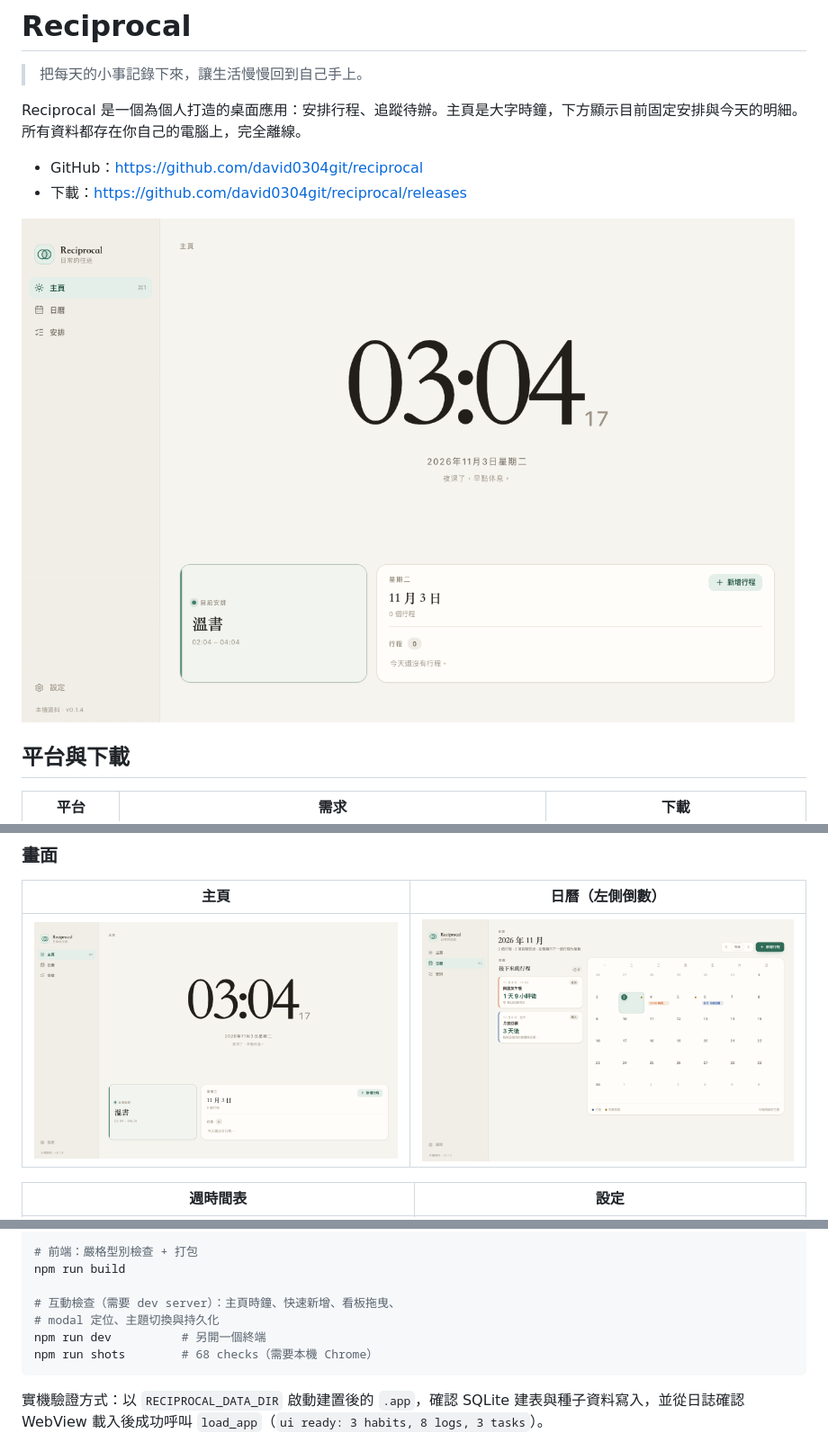
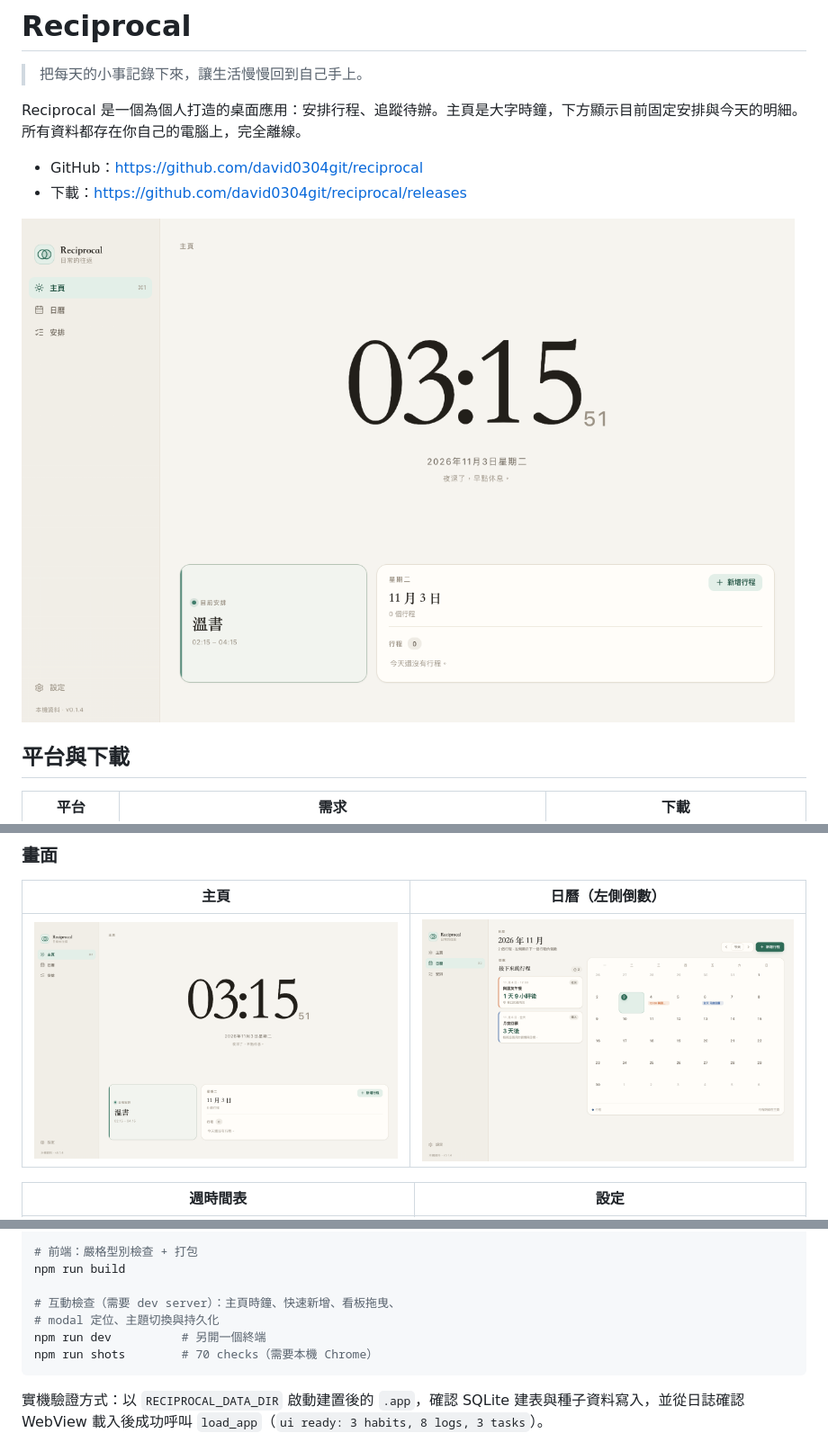
Before and after one commit to david0304git/reciprocal, a Markdown page: README.md, 3 parts joined by grey strips. Shown at 90% size. Rendered like a GitHub page; pictures changed too: docs/screenshots/calendar.png, docs/screenshots/today.png.

````diff
--- a/README.md
+++ b/README.md
@@ -195,7 +195,7 @@ npm run build
 # 互動檢查（需要 dev server）：主頁時鐘、快速新增、看板拖曳、
 # modal 定位、主題切換與持久化
 npm run dev          # 另開一個終端
-npm run shots        # 68 checks（需要本機 Chrome）
+npm run shots        # 70 checks（需要本機 Chrome）
 ```
 
 實機驗證方式：以 `RECIPROCAL_DATA_DIR` 啟動建置後的 `.app`，確認 SQLite 建表與種子資料寫入，並從日誌確認 WebView 載入後成功呼叫 `load_app`（`ui ready: 3 habits, 8 logs, 3 tasks`）。
````
Also changed, not shown: 8 other files.
